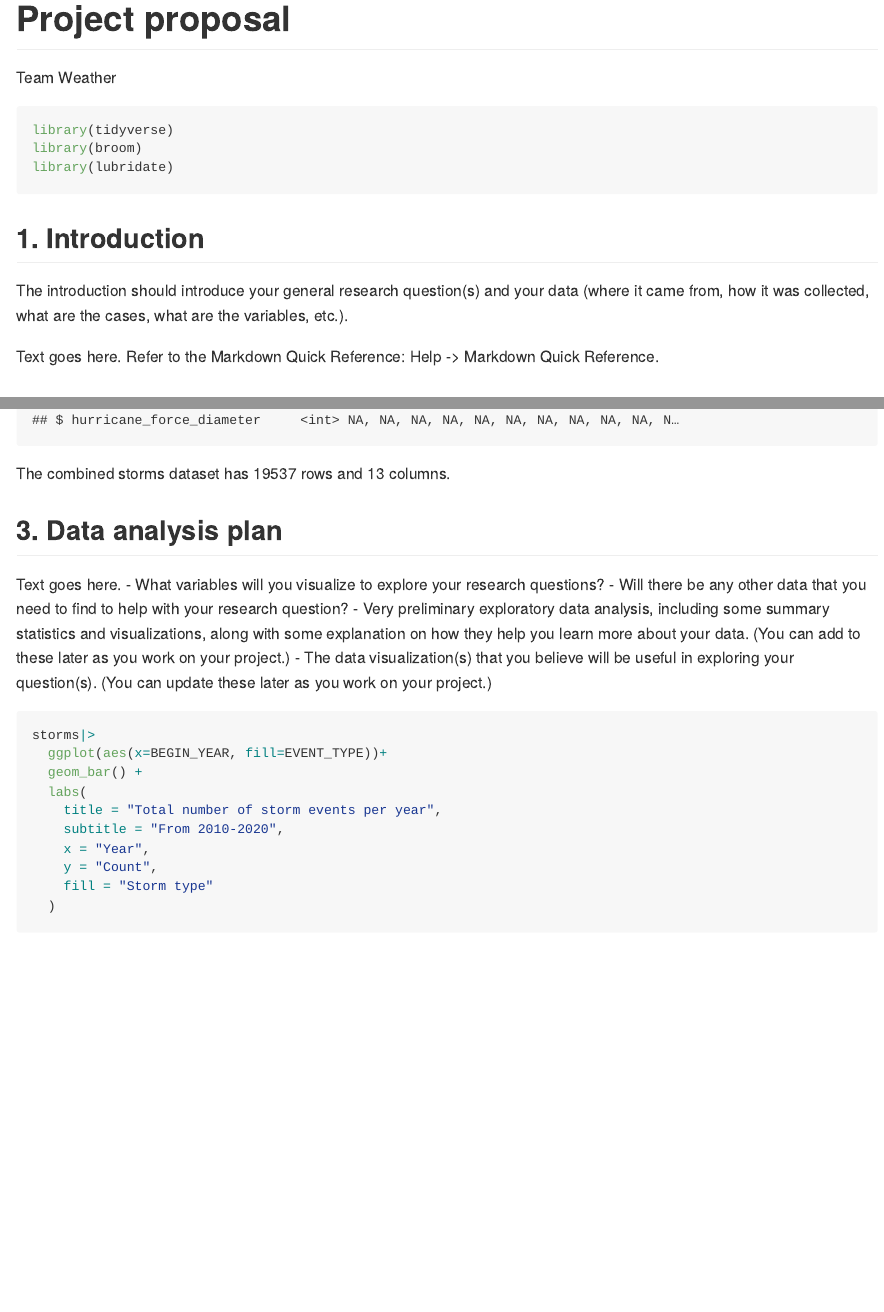
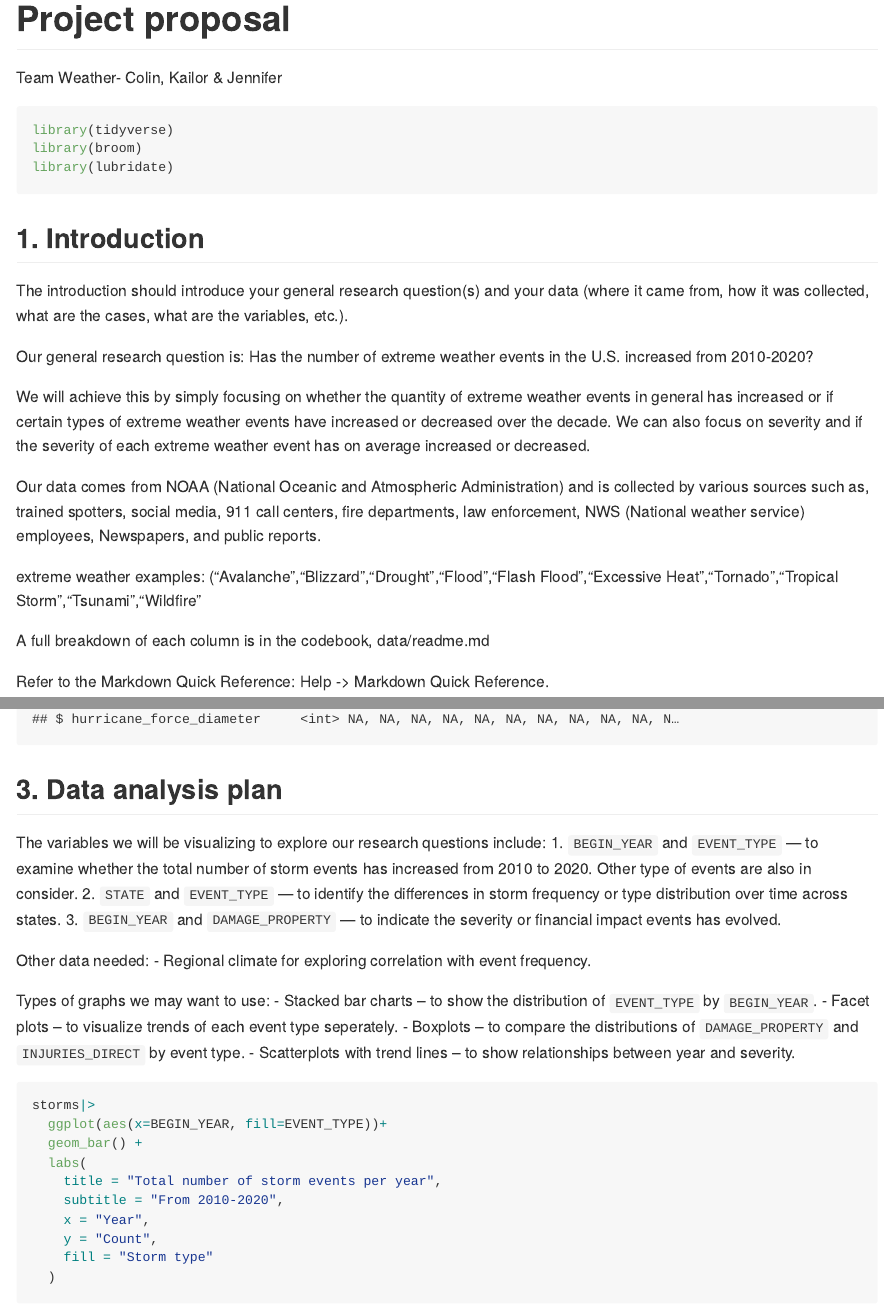
Before and after one commit to ES-1085/f2025-ds1-project-teamweather, an R Markdown document (proposal/proposal.Rmd): the page in a window 1100 px wide, from its top, and a second part further down, joined at a grey line. Rendered offline with R 4.5, knitr and Pandoc, with nearby package versions; some code elsewhere in the file could not run offline; long lines of code are wrapped.

Commit message:
Update Part1,2 and 3

````diff
--- a/proposal/proposal.Rmd
+++ b/proposal/proposal.Rmd
@@ -1,6 +1,6 @@
 ---
 title: "Project proposal"
-author: "Team Weather"
+author: "Team Weather- Colin, Kailor & Jennifer"
 output: github_document
 ---
 
@@ -14,7 +14,18 @@ library(lubridate)
 
 The introduction should introduce your general research question(s) and your data (where it came from, how it was collected, what are the cases, what are the variables, etc.).
 
-Text goes here. Refer to the Markdown Quick Reference: Help -> Markdown Quick Reference.
+Our general research question is: Has the number of extreme weather events in the U.S. increased from 2010-2020?
+
+We will achieve this by simply focusing on whether the quantity of extreme weather events in general has increased or if certain types of extreme weather events have increased or decreased over the decade. We can also focus on severity and if the severity of each extreme weather event has on average increased or decreased.
+
+Our data comes from NOAA (National Oceanic and Atmospheric Administration) and is collected by various sources such as, trained spotters, social media, 911 call centers, fire departments, law enforcement, NWS (National weather service) employees, Newspapers, and public reports.
+
+extreme weather examples: ("Avalanche","Blizzard","Drought","Flood","Flash Flood","Excessive Heat","Tornado","Tropical Storm","Tsunami","Wildfire"
+
+A full breakdown of each column is in the codebook, data/readme.md
+
+Refer to the Markdown Quick Reference: Help -> Markdown Quick Reference.
+
 
 ## 2. Data
 Here, we filter out observations not needed, and remove unncessary columns.
@@ -177,15 +192,24 @@ storms <- storms|>
 glimpse(storms)
 ```
 
-The combined storms dataset has `r nrow(storms)` rows and `r ncol(storms)` columns.
+
 
 ## 3. Data analysis plan
 
-Text goes here.
-- What variables will you visualize to explore your research questions?
-- Will there be any other data that you need to find to help with your research question?
-- Very preliminary exploratory data analysis, including some summary statistics and visualizations, along with some explanation on how they help you learn more about your data. (You can add to these later as you work on your project.)
-- The data visualization(s) that you believe will be useful in exploring your question(s). (You can update these later as you work on your project.)
+The variables we will be visualizing to explore our research questions include:
+1. `BEGIN_YEAR` and `EVENT_TYPE` — to examine whether the total number of storm events has increased from 2010 to 2020. Other type of events are also in consider.
+2. `STATE` and `EVENT_TYPE` — to identify the differences in storm frequency or type distribution over time across states.
+3. `BEGIN_YEAR` and `DAMAGE_PROPERTY` — to indicate the severity or financial impact events has evolved.
+
+Other data needed:
+- Regional climate for exploring correlation with event frequency.
+
+Types of graphs we may want to use:
+- Stacked bar charts – to show the distribution of `EVENT_TYPE` by `BEGIN_YEAR`.
+- Facet plots – to visualize trends of each event type seperately.
+- Boxplots – to compare the distributions of `DAMAGE_PROPERTY` and `INJURIES_DIRECT` by event type.
+- Scatterplots with trend lines – to show relationships between year and severity.
+
 
 ```{r total_storm_events}
 storms|>
````
Also changed, not shown: proposal/proposal.Rmd (4 more changed lines).
